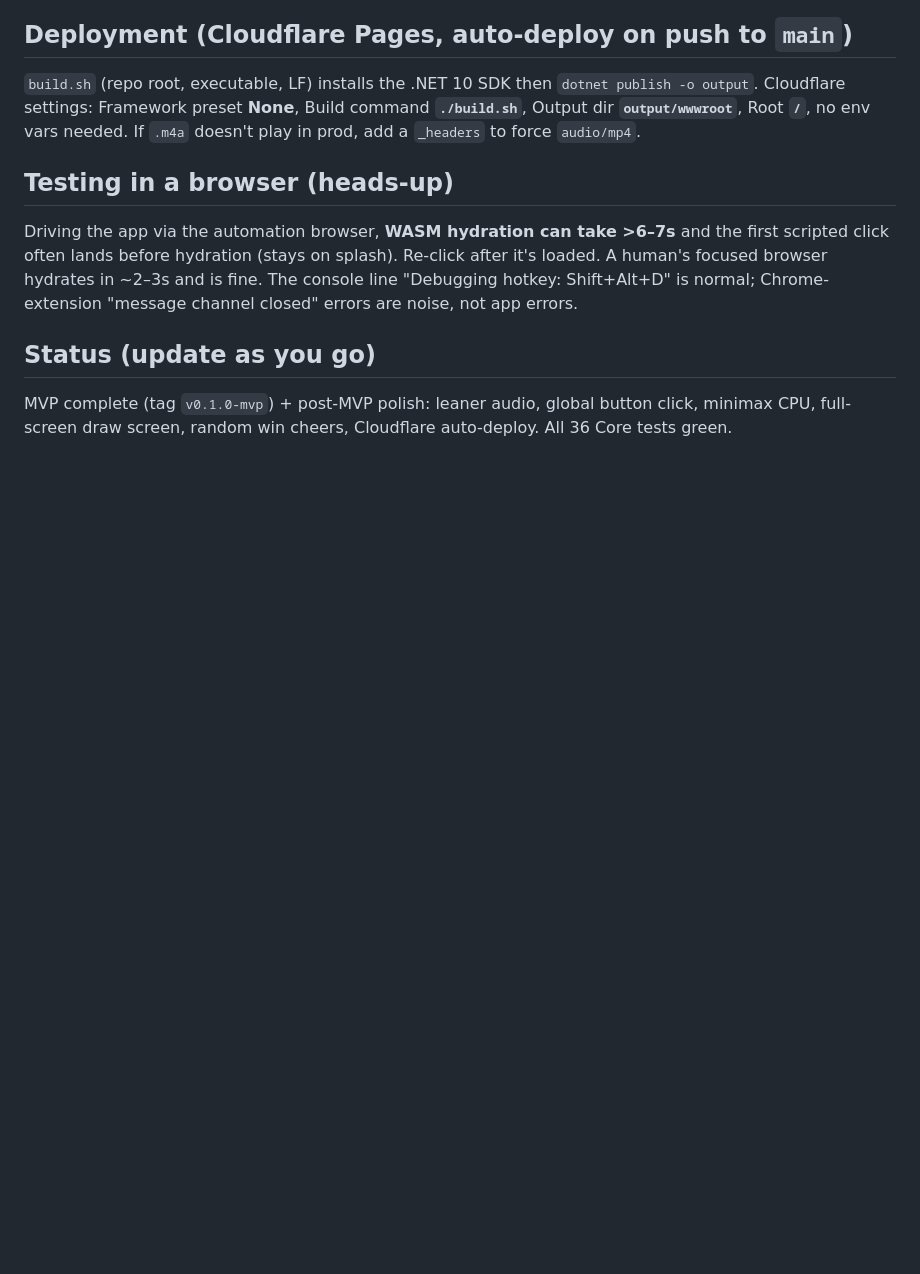
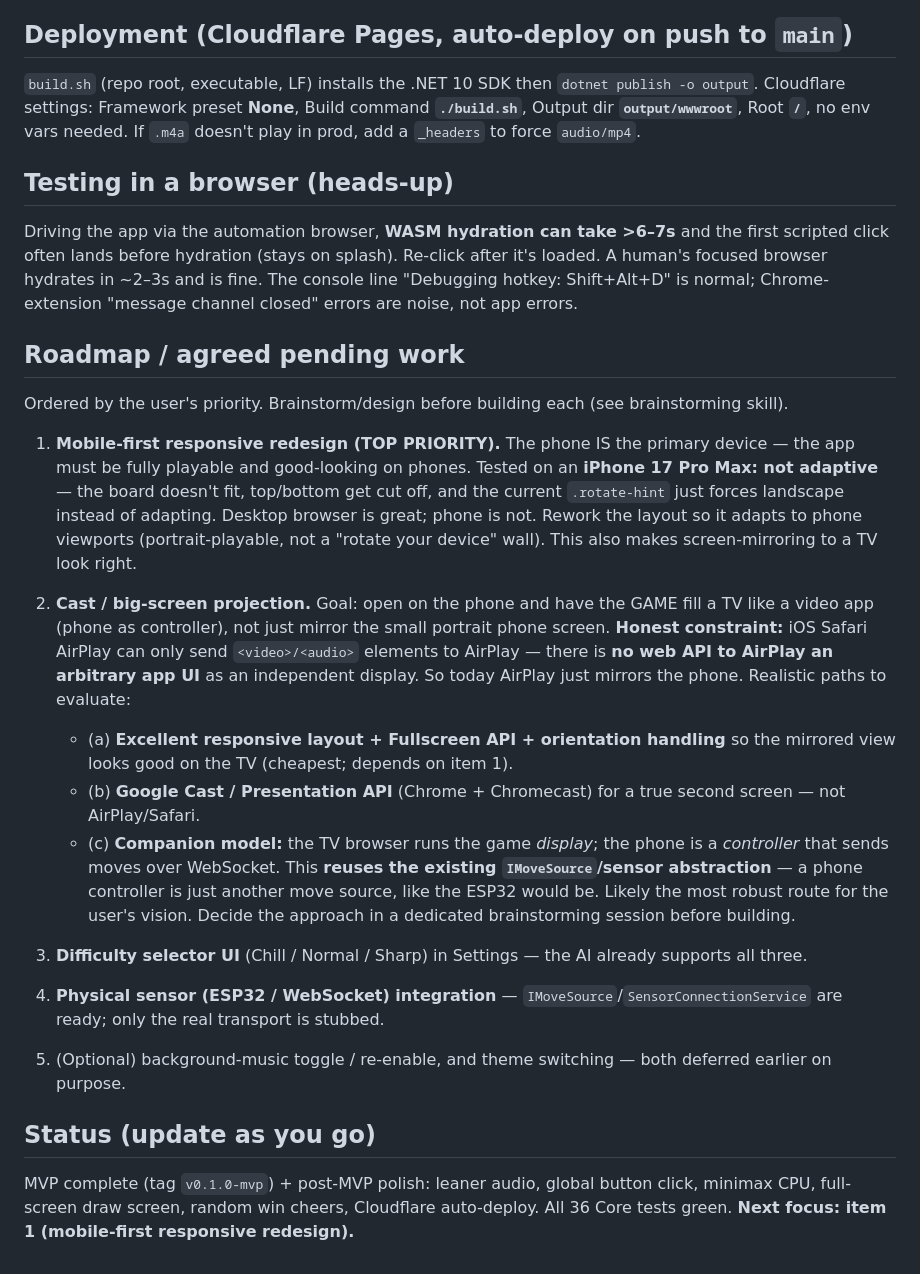
Before and after one commit to edgardoNufi/connect4-hoops-arcade, a Markdown page: CLAUDE.md, the part around the change. Drawn GitHub-style; blank space fills up the shorter version.

Commit message:
docs: add roadmap to vault (mobile-first redesign, casting reality, difficulty/sensors)

```diff
--- a/CLAUDE.md
+++ b/CLAUDE.md
@@ -101,6 +101,34 @@ often lands before hydration (stays on splash). Re-click after it's loaded. A hu
 hydrates in ~2–3s and is fine. The console line "Debugging hotkey: Shift+Alt+D" is normal; Chrome-extension
 "message channel closed" errors are noise, not app errors.
 
+## Roadmap / agreed pending work
+Ordered by the user's priority. Brainstorm/design before building each (see brainstorming skill).
+
+1. **Mobile-first responsive redesign (TOP PRIORITY).** The phone IS the primary device — the app must be
+   fully playable and good-looking on phones. Tested on an **iPhone 17 Pro Max: not adaptive** — the board
+   doesn't fit, top/bottom get cut off, and the current `.rotate-hint` just forces landscape instead of
+   adapting. Desktop browser is great; phone is not. Rework the layout so it adapts to phone viewports
+   (portrait-playable, not a "rotate your device" wall). This also makes screen-mirroring to a TV look right.
+
+2. **Cast / big-screen projection.** Goal: open on the phone and have the GAME fill a TV like a video app
+   (phone as controller), not just mirror the small portrait phone screen.
+   **Honest constraint:** iOS Safari AirPlay can only send `<video>/<audio>` elements to AirPlay — there is
+   **no web API to AirPlay an arbitrary app UI** as an independent display. So today AirPlay just mirrors the
+   phone. Realistic paths to evaluate:
+   - (a) **Excellent responsive layout + Fullscreen API + orientation handling** so the mirrored view looks
+     good on the TV (cheapest; depends on item 1).
+   - (b) **Google Cast / Presentation API** (Chrome + Chromecast) for a true second screen — not AirPlay/Safari.
+   - (c) **Companion model:** the TV browser runs the game *display*; the phone is a *controller* that sends
+     moves over WebSocket. This **reuses the existing `IMoveSource`/sensor abstraction** — a phone controller
+     is just another move source, like the ESP32 would be. Likely the most robust route for the user's vision.
+   Decide the approach in a dedicated brainstorming session before building.
+
+3. **Difficulty selector UI** (Chill / Normal / Sharp) in Settings — the AI already supports all three.
+4. **Physical sensor (ESP32 / WebSocket) integration** — `IMoveSource`/`SensorConnectionService` are ready;
+   only the real transport is stubbed.
+5. (Optional) background-music toggle / re-enable, and theme switching — both deferred earlier on purpose.
+
 ## Status (update as you go)
 MVP complete (tag `v0.1.0-mvp`) + post-MVP polish: leaner audio, global button click, minimax CPU,
 full-screen draw screen, random win cheers, Cloudflare auto-deploy. All 36 Core tests green.
+**Next focus: item 1 (mobile-first responsive redesign).**
```
